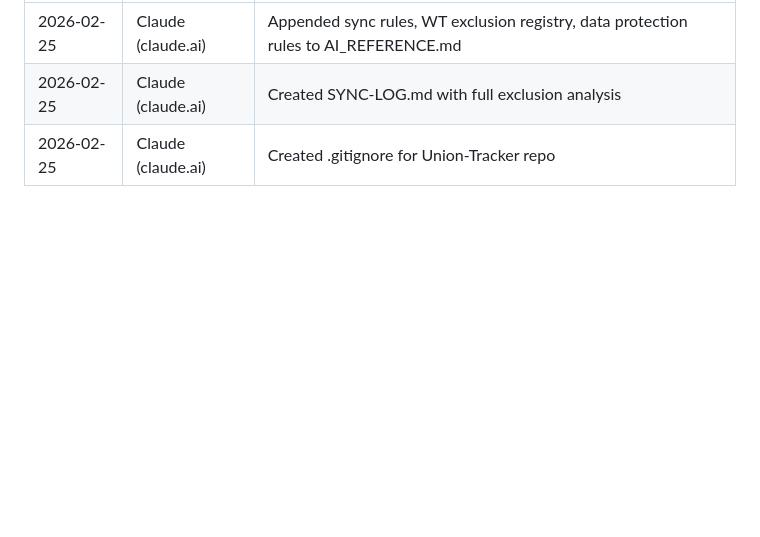
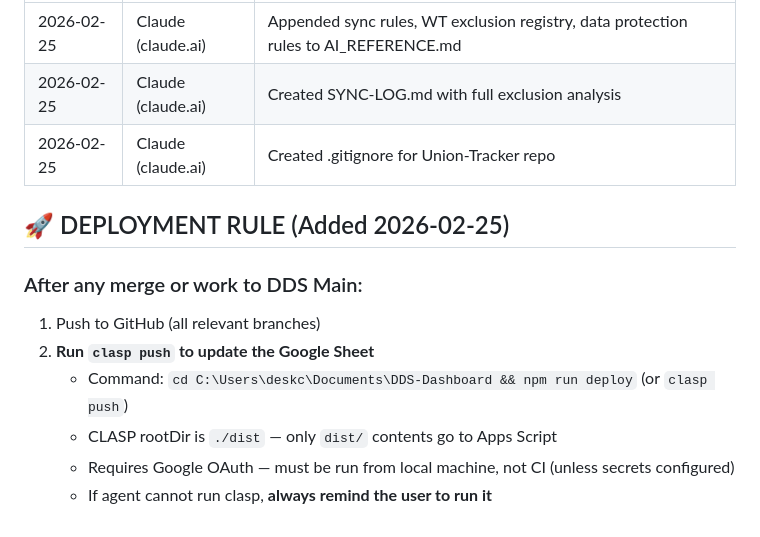
Before and after one commit to Woop91/Union-Tracker, a Markdown page: AI_REFERENCE.md, the part around the change. Drawn GitHub-style; blank space fills up the shorter version.

Commit message:
Add deployment rule: clasp push required after DDS Main changes

```diff
--- a/AI_REFERENCE.md
+++ b/AI_REFERENCE.md
@@ -407,3 +407,13 @@ DDS Main → UT staging → (user manages) → UT dev → UT main
 | 2026-02-25 | Claude (claude.ai) | Appended sync rules, WT exclusion registry, data protection rules to AI_REFERENCE.md |
 | 2026-02-25 | Claude (claude.ai) | Created SYNC-LOG.md with full exclusion analysis |
 | 2026-02-25 | Claude (claude.ai) | Created .gitignore for Union-Tracker repo |
+
+## 🚀 DEPLOYMENT RULE (Added 2026-02-25)
+
+### After any merge or work to DDS Main:
+1. Push to GitHub (all relevant branches)
+2. **Run `clasp push` to update the Google Sheet**
+   - Command: `cd C:\Users\deskc\Documents\DDS-Dashboard && npm run deploy` (or `clasp push`)
+   - CLASP rootDir is `./dist` — only `dist/` contents go to Apps Script
+   - Requires Google OAuth — must be run from local machine, not CI (unless secrets configured)
+   - If agent cannot run clasp, **always remind the user to run it**
```
